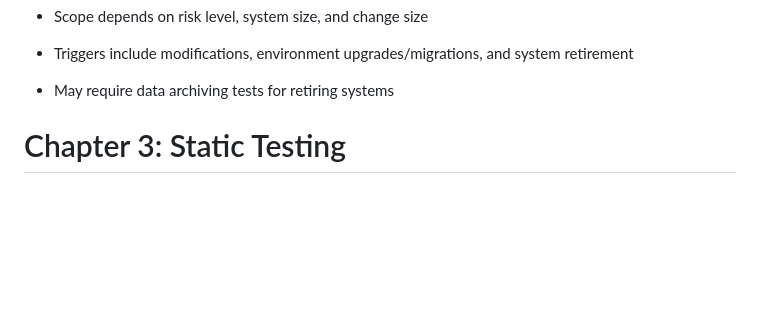
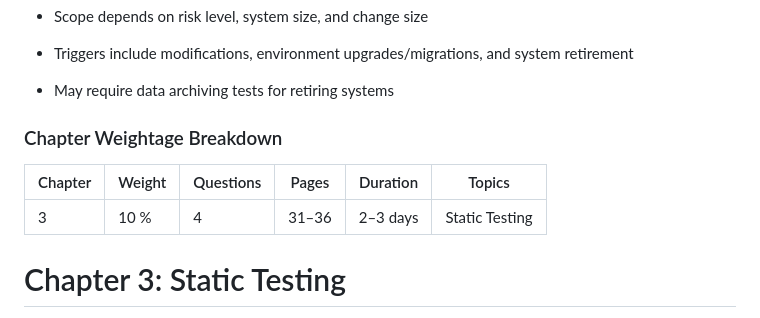
Before and after one commit to Mitesh411/ISTQB-CTFL-4.0-EXAM-PREP, a Markdown page: Chapter-wise-Summary.md, the part around the change. Drawn GitHub-style; blank space fills up the shorter version.

```diff
--- a/Chapter-wise-Summary.md
+++ b/Chapter-wise-Summary.md
@@ -310,6 +310,13 @@ Testing approach depends on contextual factors like:
 - Triggers include modifications, environment upgrades/migrations, and system retirement
 
 - May require data archiving tests for retiring systems
+
+### Chapter Weightage Breakdown
+
+
+| Chapter | Weight | Questions | Pages | Duration | Topics |
+| ------ | ------ | ------ | ------ | ------ | ------ |
+| 3 | 10 % | 4 | 31–36 | 2–3 days | Static Testing |
 
 # Chapter 3: Static Testing
 
```
